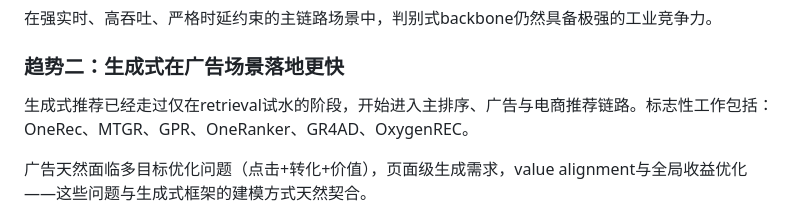
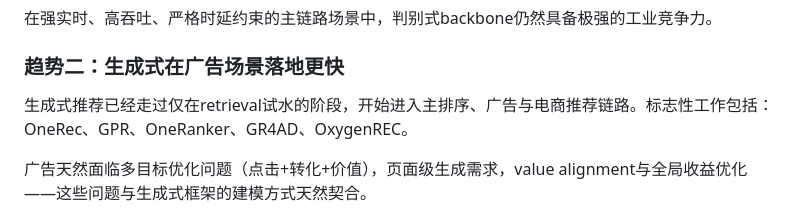
Before and after one commit to SimmerChan/rec_report, a Markdown page: generative-rec-article-zhihu-style.md, the part around the change. Rendered like a GitHub page.

Commit message:
fix: remove MTGR from generative landmark works list (it's discriminative CTR)

```diff
--- a/generative-rec-article-zhihu-style.md
+++ b/generative-rec-article-zhihu-style.md
@@ -194,7 +194,7 @@ Meta的判断是：**生成式的天花板更高，但需要系统-模型协同
 
 ### 趋势二：生成式在广告场景落地更快
 
-生成式推荐已经走过仅在retrieval试水的阶段，开始进入主排序、广告与电商推荐链路。标志性工作包括：OneRec、MTGR、GPR、OneRanker、GR4AD、OxygenREC。
+生成式推荐已经走过仅在retrieval试水的阶段，开始进入主排序、广告与电商推荐链路。标志性工作包括：OneRec、GPR、OneRanker、GR4AD、OxygenREC。
 
 广告天然面临多目标优化问题（点击+转化+价值），页面级生成需求，value alignment与全局收益优化——这些问题与生成式框架的建模方式天然契合。
 
```
